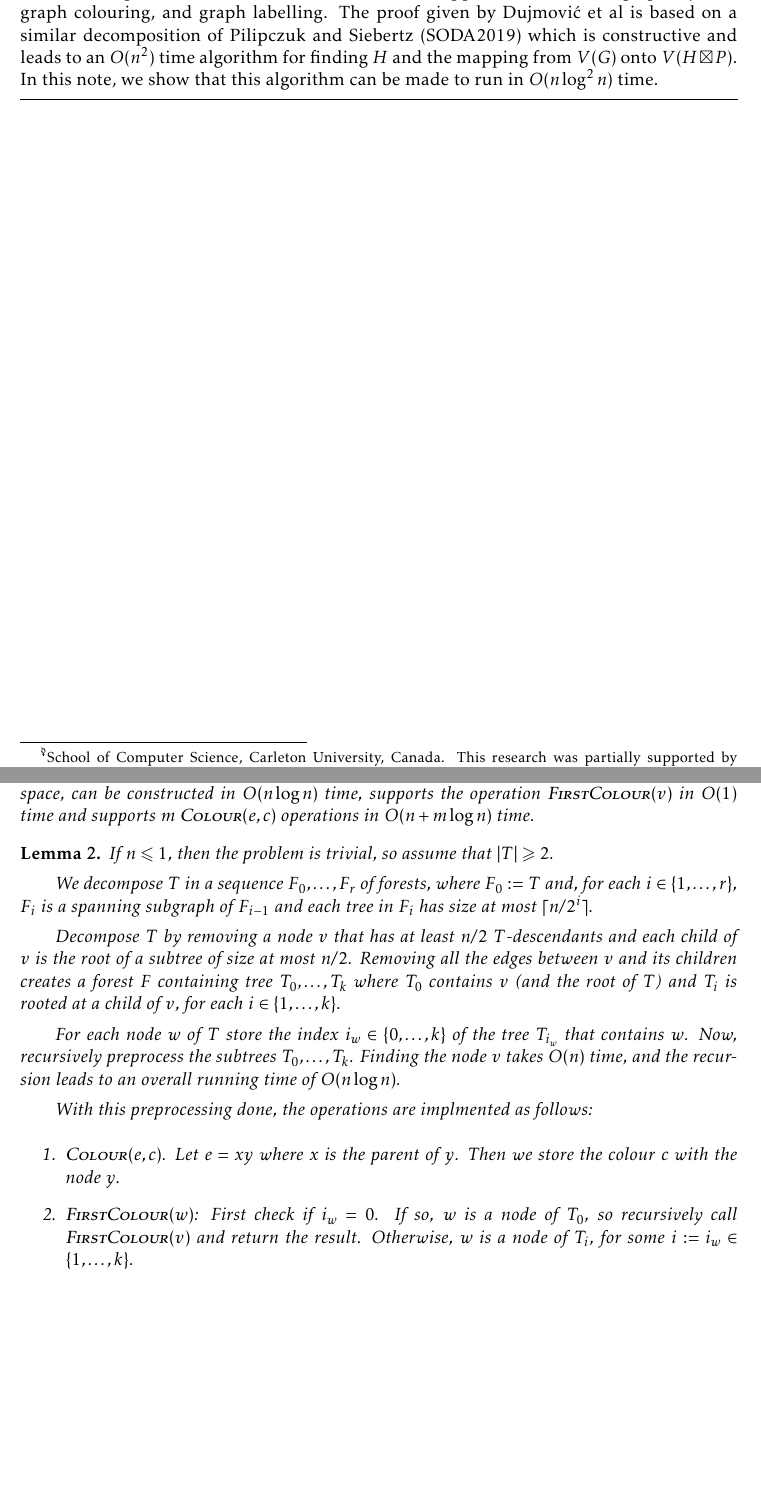
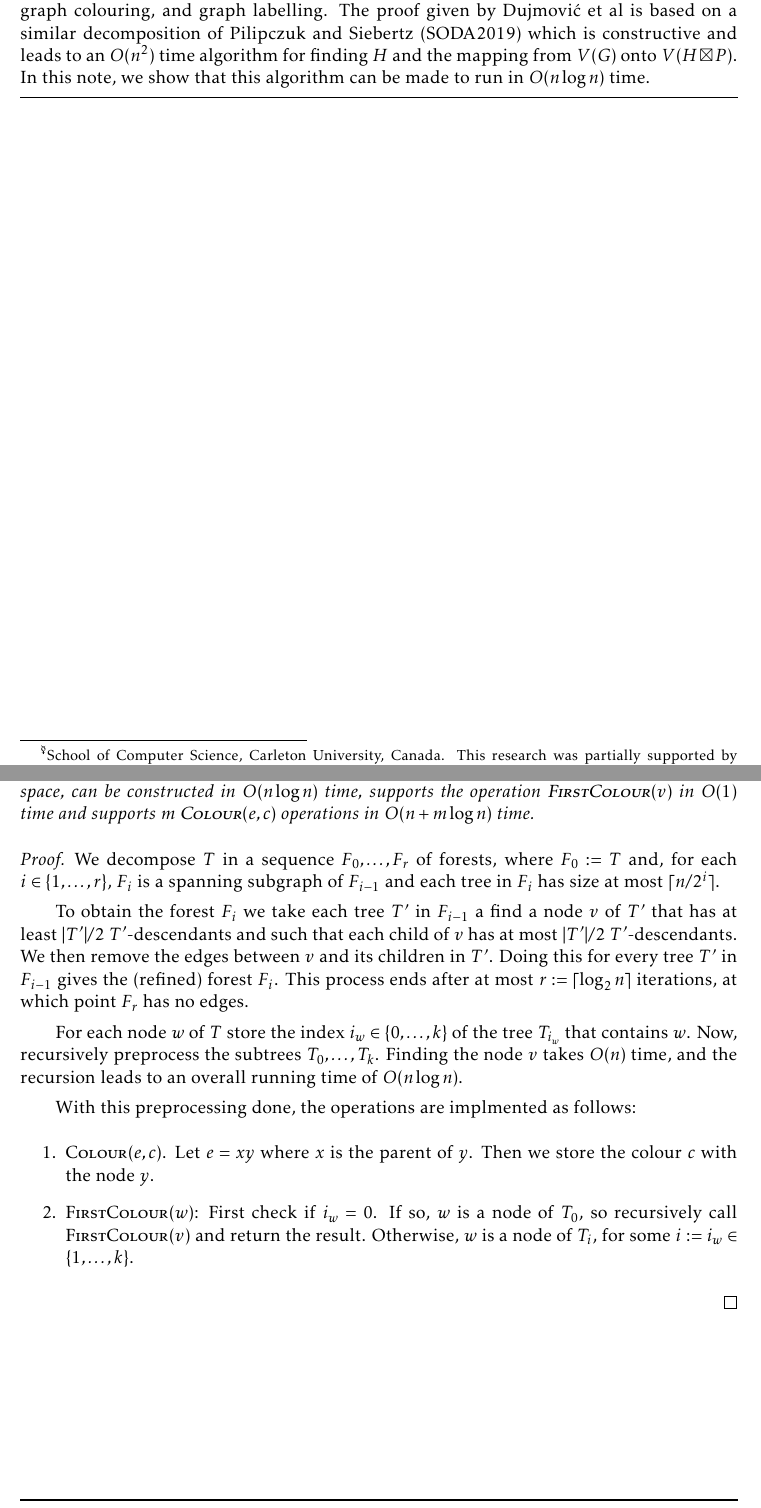
Before and after one commit to patmorin/fasttri, a LaTeX document (fasttri.tex): two parts of pages 1 and 3 of 3, joined at a grey line, cut so that both start at the same text, the shorter picture padded with empty space. Compiled offline with pdfLaTeX.

Commit message:
Small stuf

```diff
--- a/fasttri.tex
+++ b/fasttri.tex
@@ -55,7 +55,7 @@
 \maketitle
 
 \begin{abstract}
-  Dujmović et al (FOCS2019) recently proved that every planar graph $G$ is a subgraph of $H\boxtimes P$, where $\boxtimes$ denotes the strong graph product, $H$ is a graph of treewidth 8 and $P$ is a path.  This result has found numerous applications to linear graph layouts, graph colouring, and graph labelling.  The proof given by Dujmović et al is based on a similar decomposition of Pilipczuk and Siebertz (SODA2019) which is constructive and leads to an $O(n^2)$ time algorithm for finding $H$ and the mapping from $V(G)$ onto $V(H\boxtimes P)$.  In this note, we show that this algorithm can be made to run in $O(n\log^2 n)$ time.
+  Dujmović et al (FOCS2019) recently proved that every planar graph $G$ is a subgraph of $H\boxtimes P$, where $\boxtimes$ denotes the strong graph product, $H$ is a graph of treewidth 8 and $P$ is a path.  This result has found numerous applications to linear graph layouts, graph colouring, and graph labelling.  The proof given by Dujmović et al is based on a similar decomposition of Pilipczuk and Siebertz (SODA2019) which is constructive and leads to an $O(n^2)$ time algorithm for finding $H$ and the mapping from $V(G)$ onto $V(H\boxtimes P)$.  In this note, we show that this algorithm can be made to run in $O(n\log n)$ time.
 \end{abstract}
 \end{titlepage}
 \pagenumbering{roman}
@@ -81,12 +81,13 @@ The proof of the following lemma uses fairly standard techniques from the field
   There exists a data structure that, given an $n$-vertex rooted tree $T$, uses $O(n\log n)$ space, can be constructed in $O(n\log n)$ time, supports the operation $\textsc{FirstColour}(v)$ in $O(1)$ time and supports $m$ $\textsc{Colour}(e,c)$ operations in $O(n+m\log n)$ time.
 \end{lem}
 
-\begin{lem}
-    If $n\le 1$, then the problem is trivial, so assume that $|T|\ge 2$.
-
+\begin{proof}
     We decompose $T$ in a sequence $F_0,\ldots,F_r$ of forests, where $F_0:=T$ and, for each $i\in\{1,\ldots,r\}$, $F_i$ is a spanning subgraph of $F_{i-1}$ and each tree in $F_i$ has size at most $\lceil n/2^i\rceil$.
 
-    Decompose $T$ by removing a node $v$ that has at least $n/2$ $T$-descendants and each child of $v$ is the root of a subtree of size at most $n/2$. Removing all the edges between $v$ and its children creates a forest $F$ containing tree $T_0,\ldots,T_k$ where $T_0$ contains $v$ (and the root of $T$) and $T_i$ is rooted at a child of $v$, for each $i\in\{1,\ldots,k\}$.
+    To obtain the forest $F_i$ we take each tree $T'$ in $F_{i-1}$
+    a find a node $v$ of $T'$ that has at least $|T'|/2$ $T'$-descendants and such that each child of $v$ has at most $|T'|/2$ $T'$-descendants.  We then remove the edges between $v$ and its children in $T'$.  Doing this for every tree $T'$ in $F_{i-1}$ gives the (refined) forest $F_i$.  This process ends after at most $r:=\lceil\log_2 n\rceil$ iterations, at which point $F_r$ has no edges.
+
+
 
 
     For each node $w$ of $T$ store the index $i_w\in\{0,\ldots,k\}$ of the tree $T_{i_w}$ that contains $w$.  Now, recursively preprocess the subtrees $T_0,\ldots,T_k$.  Finding the node $v$ takes $O(n)$ time, and the recursion leads to an overall running time of $O(n\log n)$.
@@ -99,7 +100,7 @@ The proof of the following lemma uses fairly standard techniques from the field
     \end{enumerate}
 
 
-\end{lem}
+\end{proof}
 
 
 \end{document}
```
